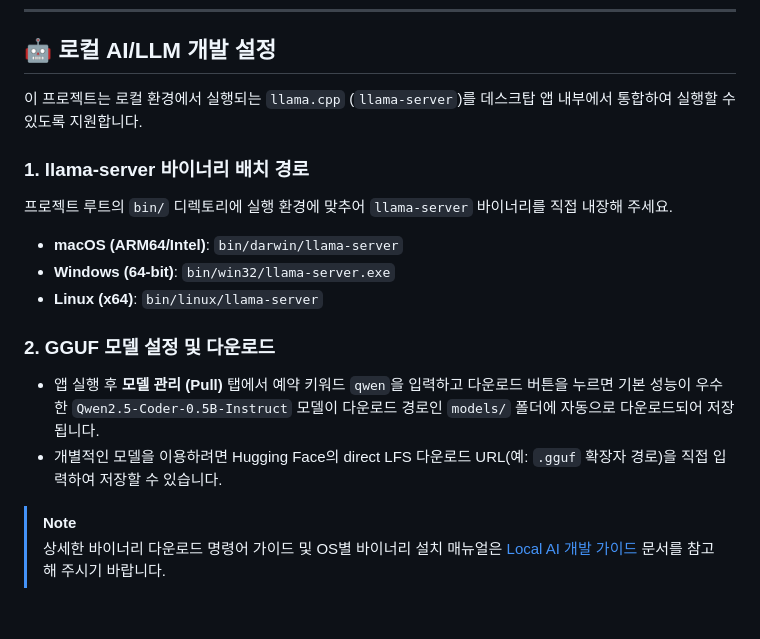
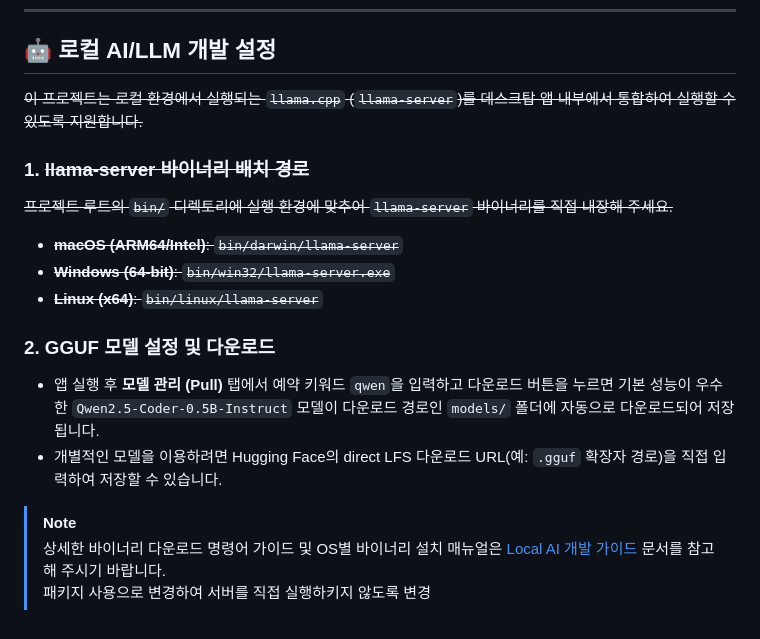
Before and after one commit to GUuu9/ts-electron-web-boilerplate, a Markdown page: README.md, the part around the change. Drawn GitHub-style.

Commit message:
feat: Llama-cpp 변경으로 발생한 README.md 업데이트

```diff
--- a/README.md
+++ b/README.md
@@ -138,13 +138,15 @@ src/
 
 ## 🤖 로컬 AI/LLM 개발 설정
 
-이 프로젝트는 로컬 환경에서 실행되는 `llama.cpp` (`llama-server`)를 데스크탑 앱 내부에서 통합하여 실행할 수 있도록 지원합니다.
+~~이 프로젝트는 로컬 환경에서 실행되는 `llama.cpp` (`llama-server`)를 데스크탑 앱 내부에서 통합하여 실행할 수 있도록 지원합니다.~~
 
-### 1. llama-server 바이너리 배치 경로
-프로젝트 루트의 `bin/` 디렉토리에 실행 환경에 맞추어 `llama-server` 바이너리를 직접 내장해 주세요.
-* **macOS (ARM64/Intel)**: `bin/darwin/llama-server`
-* **Windows (64-bit)**: `bin/win32/llama-server.exe`
-* **Linux (x64)**: `bin/linux/llama-server`
+
+### 1. ~~llama-server 바이너리 배치 경로~~
+~~프로젝트 루트의 `bin/` 디렉토리에 실행 환경에 맞추어 `llama-server` 바이너리를 직접 내장해 주세요.~~
+* ~~**macOS (ARM64/Intel)**: `bin/darwin/llama-server`~~
+* ~~**Windows (64-bit)**: `bin/win32/llama-server.exe`~~
+* ~~**Linux (x64)**: `bin/linux/llama-server`~~
+
 
 ### 2. GGUF 모델 설정 및 다운로드
 * 앱 실행 후 **모델 관리 (Pull)** 탭에서 예약 키워드 `qwen`을 입력하고 다운로드 버튼을 누르면 기본 성능이 우수한 `Qwen2.5-Coder-0.5B-Instruct` 모델이 다운로드 경로인 `models/` 폴더에 자동으로 다운로드되어 저장됩니다.
@@ -152,3 +154,4 @@ src/
 
 > [!NOTE]
 > 상세한 바이너리 다운로드 명령어 가이드 및 OS별 바이너리 설치 매뉴얼은 [Local AI 개발 가이드](./docs/LLM_GUIDE.md) 문서를 참고해 주시기 바랍니다.
+> 패키지 사용으로 변경하여 서버를 직접 실행하키지 않도록 변경
```
